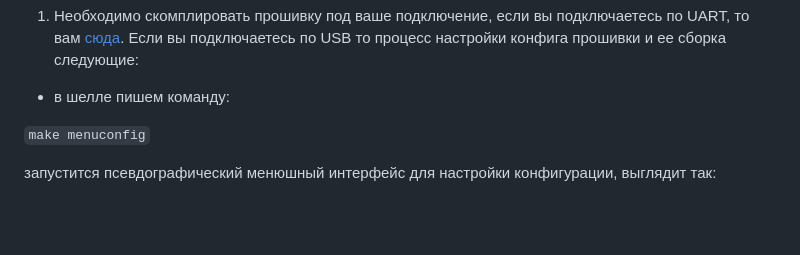
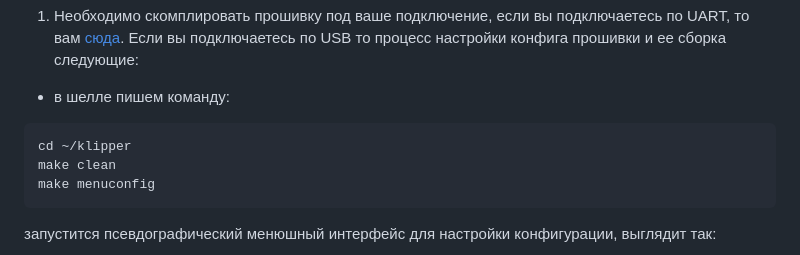
Before and after one commit to Tombraider2006/klipperFB6, a Markdown page: klipper.md, the part around the change. Drawn GitHub-style; blank space fills up the shorter version.

````diff
--- a/klipper.md
+++ b/klipper.md
@@ -12,7 +12,11 @@
 
 * в шелле пишем команду:
 
-```make menuconfig```
+```
+cd ~/klipper
+make clean
+make menuconfig
+```
 
 запустится псевдографический менюшный интерфейс для настройки конфигурации, выглядит так:
 
````
